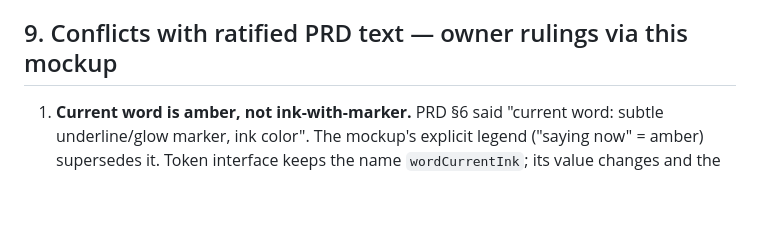
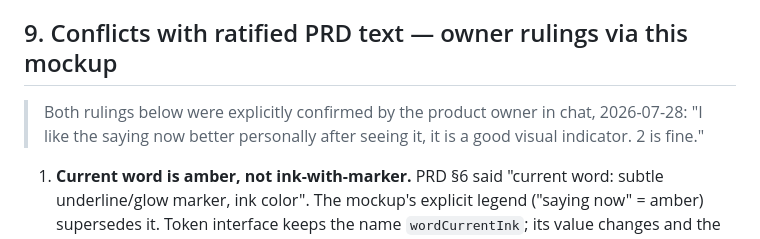
Before and after one commit to GiantBeaver9/LearnToRead, a Markdown page: docs/design/mockup-spec.md, the part around the change. GitHub-like rendering; blank space fills up the shorter version.

Commit message:
design: record owner confirmation of mockup-spec §9 rulings
Co-Authored-By: Claude Fable 5 <noreply@anthropic.com>
Claude-Session: https://claude.ai/code/session_01VMXipcEw3YwyrVGZxivd5V

```diff
--- a/docs/design/mockup-spec.md
+++ b/docs/design/mockup-spec.md
@@ -147,6 +147,10 @@ Full-screen non-interactive overlay, z-top, plays on story completion:
 
 ## 9. Conflicts with ratified PRD text — owner rulings via this mockup
 
+> Both rulings below were explicitly confirmed by the product owner in
+> chat, 2026-07-28: "I like the saying now better personally after seeing
+> it, it is a good visual indicator. 2 is fine."
+
 1. **Current word is amber, not ink-with-marker.** PRD §6 said "current
    word: subtle underline/glow marker, ink color". The mockup's explicit
    legend ("saying now" = amber) supersedes it. Token interface keeps the
```
